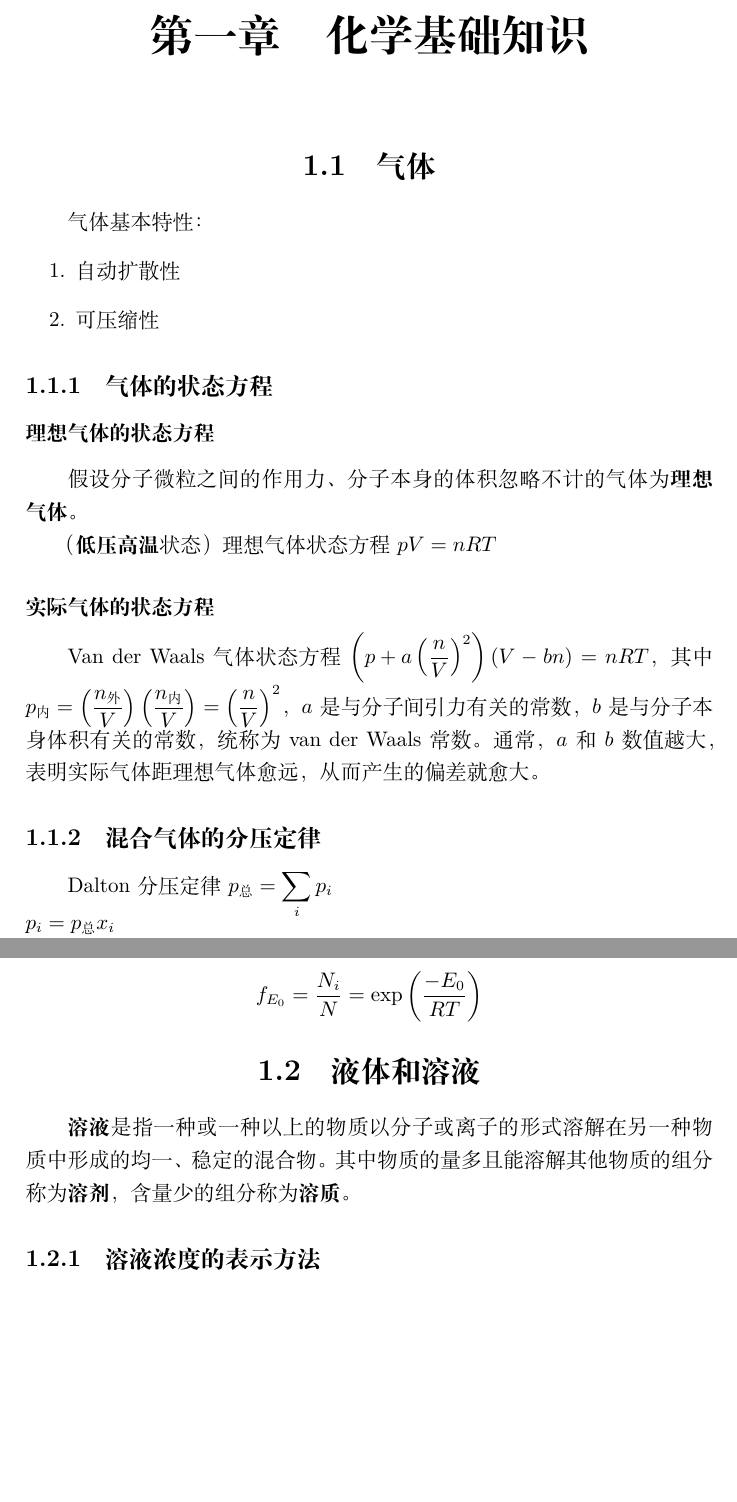
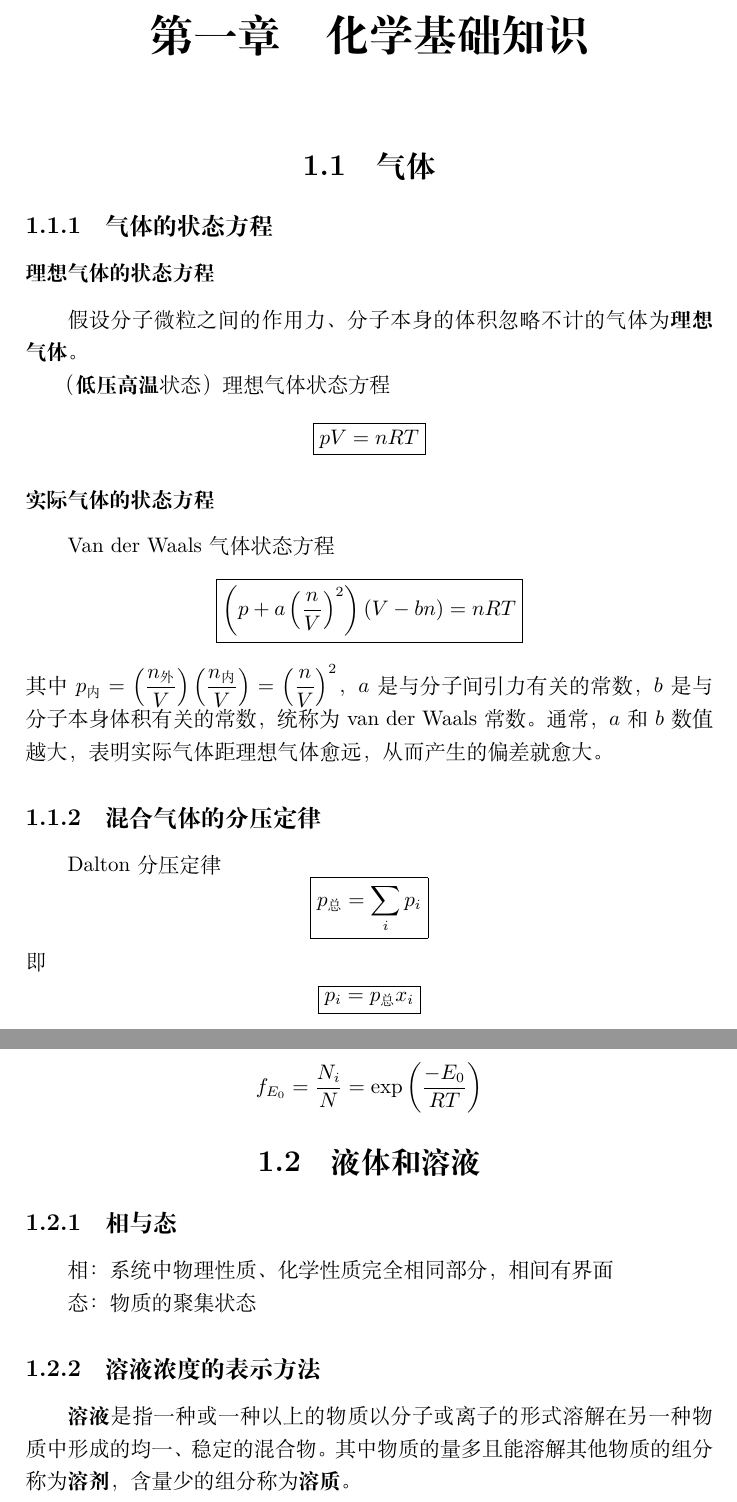
Before and after one commit to pipaqinse233/Xemie, a LaTeX document (main.tex, which reads Inorganic/01.tex): two parts of pages 3 and 4 of 14 before the commit and two parts of pages 5 and 6 of 18 after it, joined at a grey line, cut so that both start at the same text, the shorter picture padded with empty space. Compiled offline with XeLaTeX.

Commit message:
气体、液体和溶液．

```diff
--- a/Inorganic/01.tex
+++ b/Inorganic/01.tex
@@ -2,23 +2,22 @@
 
 \section{气体}
 
-气体基本特性：
-\begin{enumerate}
-    \item 自动扩散性
-    \item 可压缩性
-\end{enumerate}
+% 气体基本特性：
+% \begin{enumerate}
+%     \item 自动扩散性
+%     \item 可压缩性
+% \end{enumerate}
 
 \subsection{气体的状态方程}
 \subsubsection{理想气体的状态方程}
 假设分子微粒之间的作用力、分子本身的体积忽略不计的气体为\textbf{理想气体}。
 
-（\textbf{低压高温}状态）理想气体状态方程 $pV=nRT$
+（\textbf{低压高温}状态）理想气体状态方程 $$\boxed{pV=nRT}$$
 
 \subsubsection{实际气体的状态方程}
-Van der Waals 气体状态方程 $\left(p+a\left({\dfrac{n}{V}}\right)^2\right)(V-bn)=nRT$，其中 $p_{\text{内}}=\left(\dfrac{n_{\text{外}}}{V}\right)\left(\dfrac{n_{\text{内}}}{V}\right)=\left(\dfrac{n}{V}\right)^2$，$a$ 是与分子间引力有关的常数，$b$ 是与分子本身体积有关的常数，统称为 van der Waals 常数。通常，$a$ 和 $b$ 数值越大，表明实际气体距理想气体愈远，从而产生的偏差就愈大。
+Van der Waals 气体状态方程 $$\boxed{\left(p+a\left({\dfrac{n}{V}}\right)^2\right)(V-bn)=nRT}$$其中 $p_{\text{内}}=\left(\dfrac{n_{\text{外}}}{V}\right)\left(\dfrac{n_{\text{内}}}{V}\right)=\left(\dfrac{n}{V}\right)^2$，
+$a$ 是与分子间引力有关的常数，$b$ 是与分子本身体积有关的常数，统称为 van der Waals 常数。通常，$a$ 和 $b$ 数值越大，表明实际气体距理想气体愈远，从而产生的偏差就愈大。
 
 \subsection{混合气体的分压定律}
-Dalton 分压定律 $\displaystyle p_{\text{总}}=\sum_i p_i$ \\
-$p_i=p_{\text{总}}x_i$
+Dalton 分压定律 $$\boxed{p_{\text{总}}=\sum_i p_i}$$即$$\boxed{p_i=p_{\text{总}}x_i}$$
 
-Amagat 分体积定律 $\displaystyle V_{\text{总}}=\sum_i V_i$
@@ -38,8 +38,16 @@ f_{E_0}=\dfrac{N_i}{N}=\exp{\left(\dfrac{-E_0}{RT}\right)}
 \]
 
 \section{液体和溶液}
+
+\subsection{相与态}
+
+相：系统中物理性质、化学性质完全相同部分，相间有界面
+
+态：物质的聚集状态
+
+\subsection{溶液浓度的表示方法}
+
 \textbf{溶液}是指一种或一种以上的物质以分子或离子的形式溶解在另一种物质中形成的均一、稳定的混合物。其中物质的量多且能溶解其他物质的组分称为\textbf{溶剂}，含量少的组分称为\textbf{溶质}。
 
-\subsection{溶液浓度的表示方法}
 对于溶剂 $\mathrm{A}$ 和溶质 $\mathrm{B}$，有
 \begin{enumerate}
--- a/main.tex
+++ b/main.tex
@@ -1,6 +1,8 @@
 \documentclass[a4paper]{ctexrep}
 
+\setcounter{tocdepth}{4}
 \usepackage{markdown}
+\usepackage{hyperref}
 
 \begin{document}
 
```
Also changed, not shown: main.pdf, Inorganic/01.tex (26 more changed lines), main.tex (5 more changed lines).
